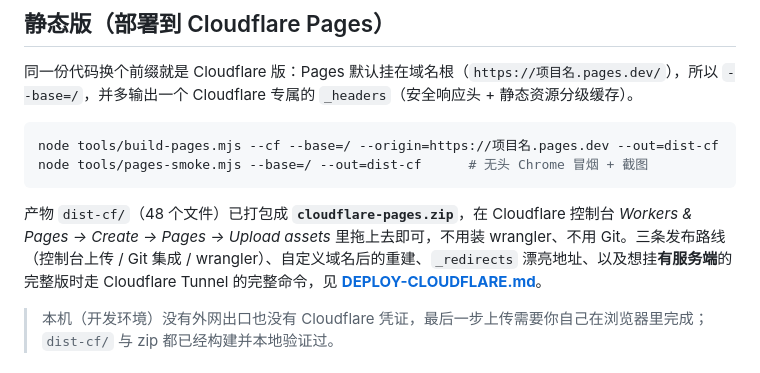
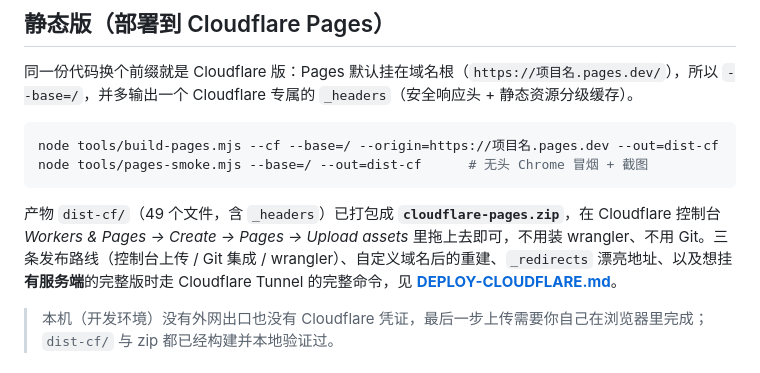
Before and after one commit to MechJeb-Kerman/game-site, a Markdown page: README.md, the part around the change. Drawn GitHub-style.

Commit message:
docs: dist-cf 产物文件数更正为 49（含 _headers）

````diff
--- a/README.md
+++ b/README.md
@@ -269,7 +269,7 @@ node tools/build-pages.mjs --cf --base=/ --origin=https://项目名.pages.dev --
 node tools/pages-smoke.mjs --base=/ --out=dist-cf      # 无头 Chrome 冒烟 + 截图
 ```
 
-产物 `dist-cf/`（48 个文件）已打包成 **`cloudflare-pages.zip`**，在 Cloudflare 控制台 *Workers & Pages → Create → Pages → Upload assets* 里拖上去即可，不用装 wrangler、不用 Git。三条发布路线（控制台上传 / Git 集成 / wrangler）、自定义域名后的重建、`_redirects` 漂亮地址、以及想挂**有服务端**的完整版时走 Cloudflare Tunnel 的完整命令，见 **[DEPLOY-CLOUDFLARE.md](DEPLOY-CLOUDFLARE.md)**。
+产物 `dist-cf/`（49 个文件，含 `_headers`）已打包成 **`cloudflare-pages.zip`**，在 Cloudflare 控制台 *Workers & Pages → Create → Pages → Upload assets* 里拖上去即可，不用装 wrangler、不用 Git。三条发布路线（控制台上传 / Git 集成 / wrangler）、自定义域名后的重建、`_redirects` 漂亮地址、以及想挂**有服务端**的完整版时走 Cloudflare Tunnel 的完整命令，见 **[DEPLOY-CLOUDFLARE.md](DEPLOY-CLOUDFLARE.md)**。
 
 > 本机（开发环境）没有外网出口也没有 Cloudflare 凭证，最后一步上传需要你自己在浏览器里完成；`dist-cf/` 与 zip 都已经构建并本地验证过。
 
````
